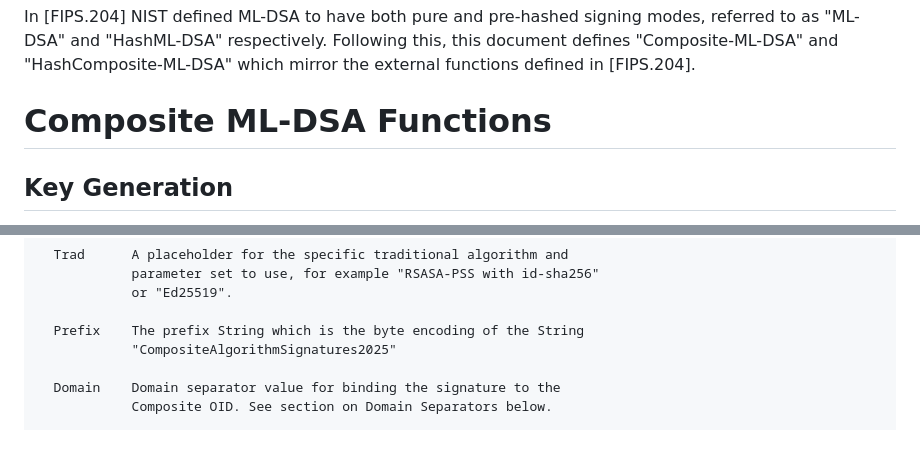
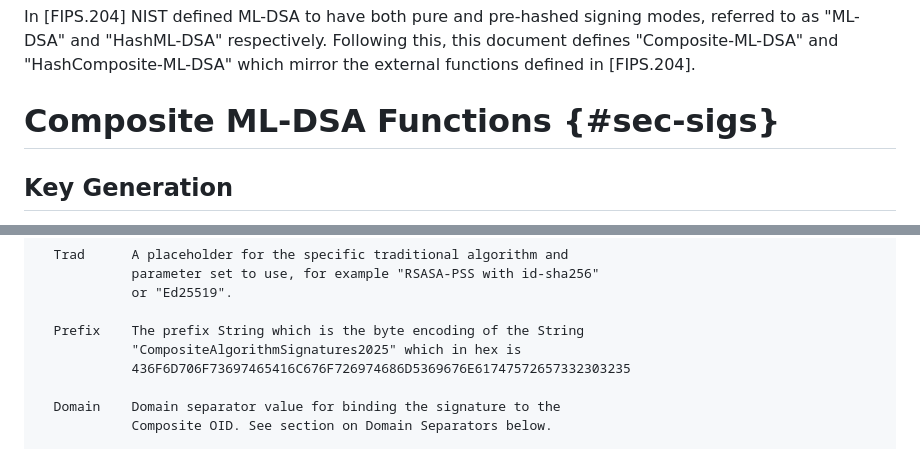
Before and after one commit to lamps-wg/draft-composite-sigs, a Markdown page: draft-ietf-lamps-pq-composite-sigs.md, 2 parts joined by grey strips. Rendered like a GitHub page.

```diff
--- a/draft-ietf-lamps-pq-composite-sigs.md
+++ b/draft-ietf-lamps-pq-composite-sigs.md
@@ -272,7 +272,7 @@ This specification uses the Post-Quantum signature scheme ML-DSA as specified in
 
 In [FIPS.204] NIST defined ML-DSA to have both pure and pre-hashed signing modes, referred to as "ML-DSA" and "HashML-DSA" respectively. Following this, this document defines "Composite-ML-DSA" and "HashComposite-ML-DSA" which mirror the external functions defined in [FIPS.204].
 
-# Composite ML-DSA Functions
+# Composite ML-DSA Functions {#sec-sigs}
 
 ## Key Generation
 
@@ -621,7 +624,8 @@ Implicit inputs:
             or "Ed25519".
 
   Prefix    The prefix String which is the byte encoding of the String
-            "CompositeAlgorithmSignatures2025"
+            "CompositeAlgorithmSignatures2025" which in hex is
+            436F6D706F73697465416C676F726974686D5369676E61747572657332303235
 
   Domain    Domain separator value for binding the signature to the
             Composite OID. See section on Domain Separators below.
```
Also changed, not shown: other parts of draft-ietf-lamps-pq-composite-sigs.md (+7 -4 lines).
